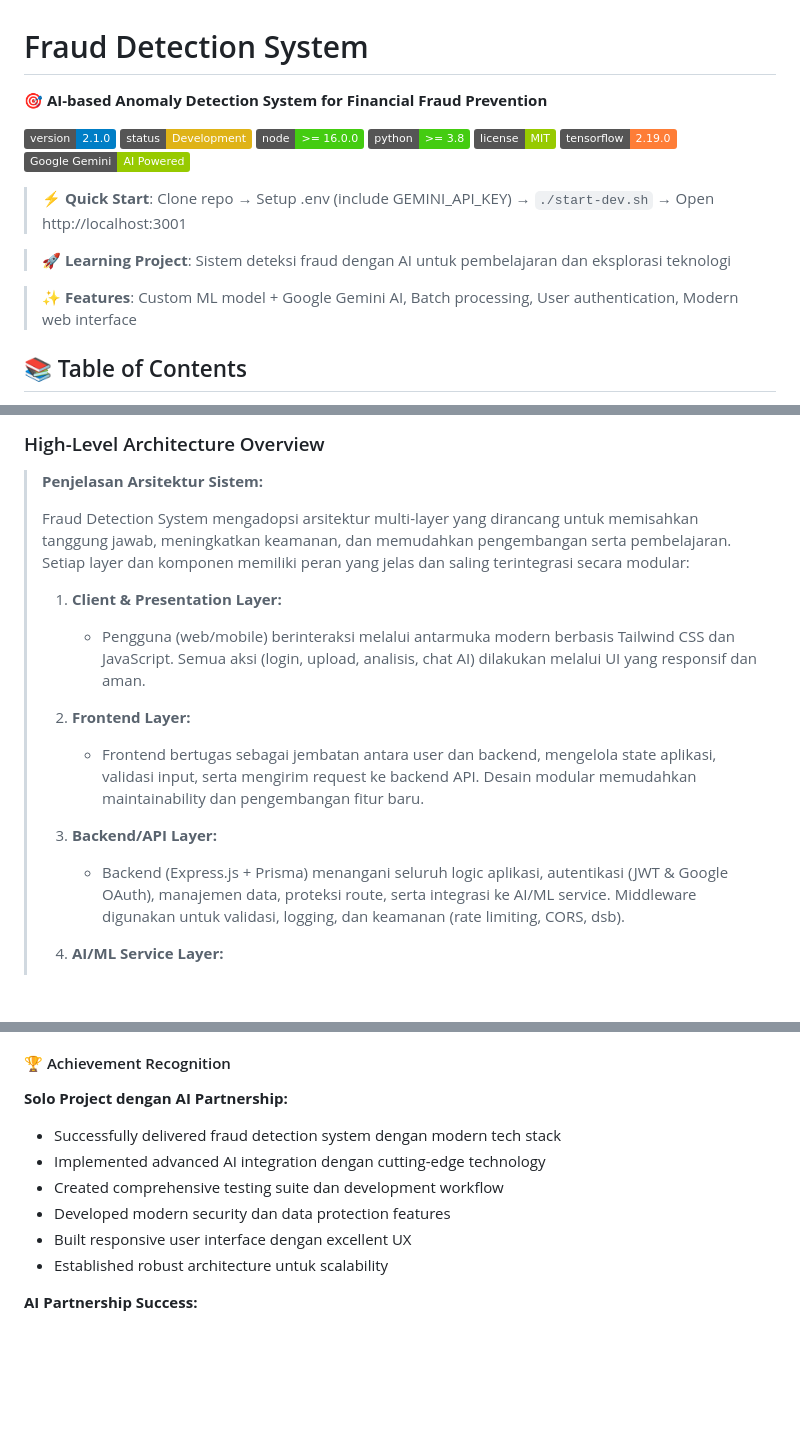
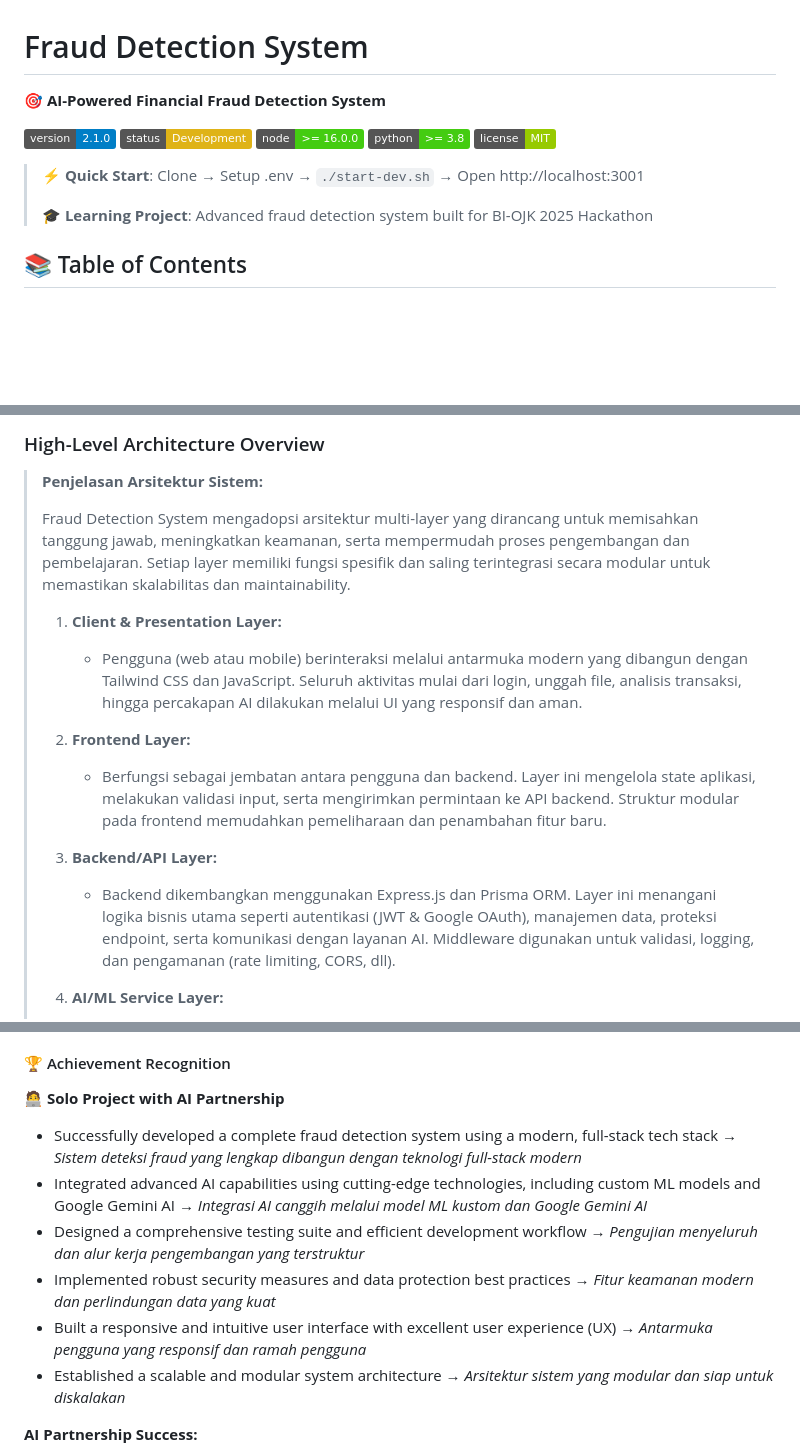
Before and after one commit to hasibashari/fraud-detector, a Markdown page: README.md, 3 parts joined by grey strips. GitHub-like rendering; badges without logos; blank space fills up the shorter version.

Commit message:
refactor: update README for clarity and consistency in project descriptions and features

```diff
--- a/README.md
+++ b/README.md
@@ -1,20 +1,16 @@
 # Fraud Detection System
 
-**🎯 AI-based Anomaly Detection System for Financial Fraud Prevention**
+**🎯 AI-Powered Financial Fraud Detection System**
 
 ![Version](https://img.shields.io/badge/version-2.1.0-blue.svg)
 ![Status](https://img.shields.io/badge/status-Development-yellow.svg)
 ![Node.js](https://img.shields.io/badge/node-%3E%3D%2016.0.0-brightgreen.svg)
 ![Python](https://img.shields.io/badge/python-%3E%3D%203.8-brightgreen.svg)
 ![License](https://img.shields.io/badge/license-MIT-green.svg)
-![TensorFlow](https://img.shields.io/badge/tensorflow-2.19.0-orange.svg)
-![Google AI](https://img.shields.io/badge/Google%20Gemini-AI%20Powered-green.svg)
-
-> **⚡ Quick Start**: Clone repo → Setup .env (include GEMINI_API_KEY) → `./start-dev.sh` → Open http://localhost:3001
-
-> **🚀 Learning Project**: Sistem deteksi fraud dengan AI untuk pembelajaran dan eksplorasi teknologi
-
-> **✨ Features**: Custom ML model + Google Gemini AI, Batch processing, User authentication, Modern web interface
+
+> **⚡ Quick Start**: Clone → Setup .env → `./start-dev.sh` → Open http://localhost:3001
+>
+> **🎓 Learning Project**: Advanced fraud detection system built for BI-OJK 2025 Hackathon
 
 ## 📚 Table of Contents
 
@@ -68,19 +64,19 @@
 
 > **Penjelasan Arsitektur Sistem:**
 >
-> Fraud Detection System mengadopsi arsitektur multi-layer yang dirancang untuk memisahkan tanggung jawab, meningkatkan keamanan, dan memudahkan pengembangan serta pembelajaran. Setiap layer dan komponen memiliki peran yang jelas dan saling terintegrasi secara modular:
+> Fraud Detection System mengadopsi arsitektur multi-layer yang dirancang untuk memisahkan tanggung jawab, meningkatkan keamanan, serta mempermudah proses pengembangan dan pembelajaran. Setiap layer memiliki fungsi spesifik dan saling terintegrasi secara modular untuk memastikan skalabilitas dan maintainability.
 >
 > 1. **Client & Presentation Layer:**
 >
->    - Pengguna (web/mobile) berinteraksi melalui antarmuka modern berbasis Tailwind CSS dan JavaScript. Semua aksi (login, upload, analisis, chat AI) dilakukan melalui UI yang responsif dan aman.
+>    - Pengguna (web atau mobile) berinteraksi melalui antarmuka modern yang dibangun dengan Tailwind CSS dan JavaScript. Seluruh aktivitas mulai dari login, unggah file, analisis transaksi, hingga percakapan AI dilakukan melalui UI yang responsif dan aman.
 >
 > 2. **Frontend Layer:**
 >
->    - Frontend bertugas sebagai jembatan antara user dan backend, mengelola state aplikasi, validasi input, serta mengirim request ke backend API. Desain modular memudahkan maintainability dan pengembangan fitur baru.
+>    - Berfungsi sebagai jembatan antara pengguna dan backend. Layer ini mengelola state aplikasi, melakukan validasi input, serta mengirimkan permintaan ke API backend. Struktur modular pada frontend memudahkan pemeliharaan dan penambahan fitur baru.
 >
 > 3. **Backend/API Layer:**
 >
->    - Backend (Express.js + Prisma) menangani seluruh logic aplikasi, autentikasi (JWT & Google OAuth), manajemen data, proteksi route, serta integrasi ke AI/ML service. Middleware digunakan untuk validasi, logging, dan keamanan (rate limiting, CORS, dsb).
+>    - Backend dikembangkan menggunakan Express.js dan Prisma ORM. Layer ini menangani logika bisnis utama seperti autentikasi (JWT & Google OAuth), manajemen data, proteksi endpoint, serta komunikasi dengan layanan AI. Middleware digunakan untuk validasi, logging, dan pengamanan (rate limiting, CORS, dll).
 >
 > 4. **AI/ML Service Layer:**
 >
@@ -1394,14 +1390,20 @@ Project Fraud Detection System ini dikembangkan sebagai **solo development proje
 
 #### 🏆 Achievement Recognition
 
-**Solo Project dengan AI Partnership:**
-
-- Successfully delivered fraud detection system dengan modern tech stack
-- Implemented advanced AI integration dengan cutting-edge technology
-- Created comprehensive testing suite dan development workflow
-- Developed modern security dan data protection features
-- Built responsive user interface dengan excellent UX
-- Established robust architecture untuk scalability
+**🧑‍💻 Solo Project with AI Partnership**
+
+- Successfully developed a complete fraud detection system using a modern, full-stack tech stack
+  _→ Sistem deteksi fraud yang lengkap dibangun dengan teknologi full-stack modern_
+- Integrated advanced AI capabilities using cutting-edge technologies, including custom ML models and Google Gemini AI
+  _→ Integrasi AI canggih melalui model ML kustom dan Google Gemini AI_
+- Designed a comprehensive testing suite and efficient development workflow
+  _→ Pengujian menyeluruh dan alur kerja pengembangan yang terstruktur_
+- Implemented robust security measures and data protection best practices
+  _→ Fitur keamanan modern dan perlindungan data yang kuat_
+- Built a responsive and intuitive user interface with excellent user experience (UX)
+  _→ Antarmuka pengguna yang responsif dan ramah pengguna_
+- Established a scalable and modular system architecture
+  _→ Arsitektur sistem yang modular dan siap untuk diskalakan_
 
 **AI Partnership Success:**
 
```
Also changed, not shown: other parts of README.md (+14 -8 lines).
